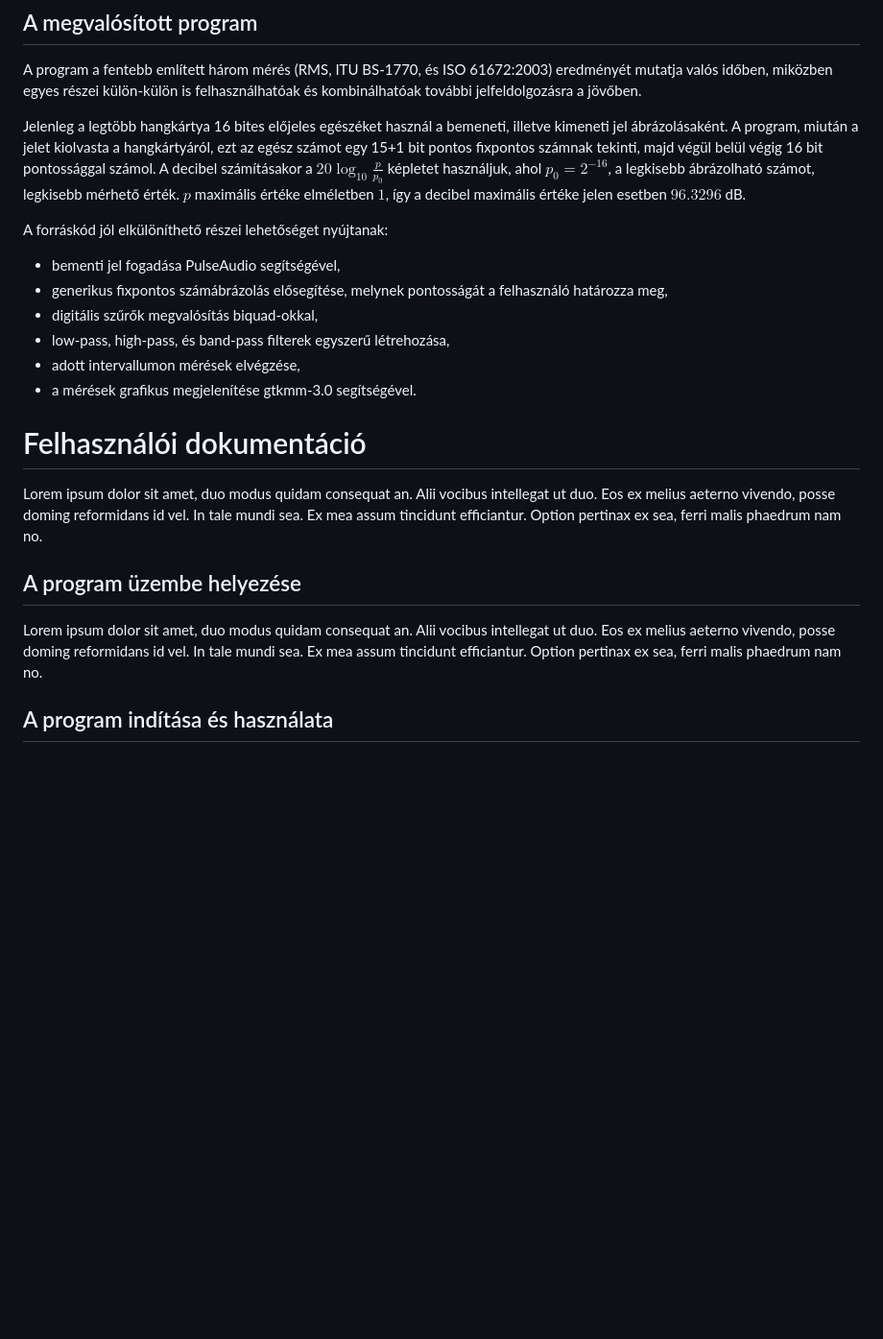
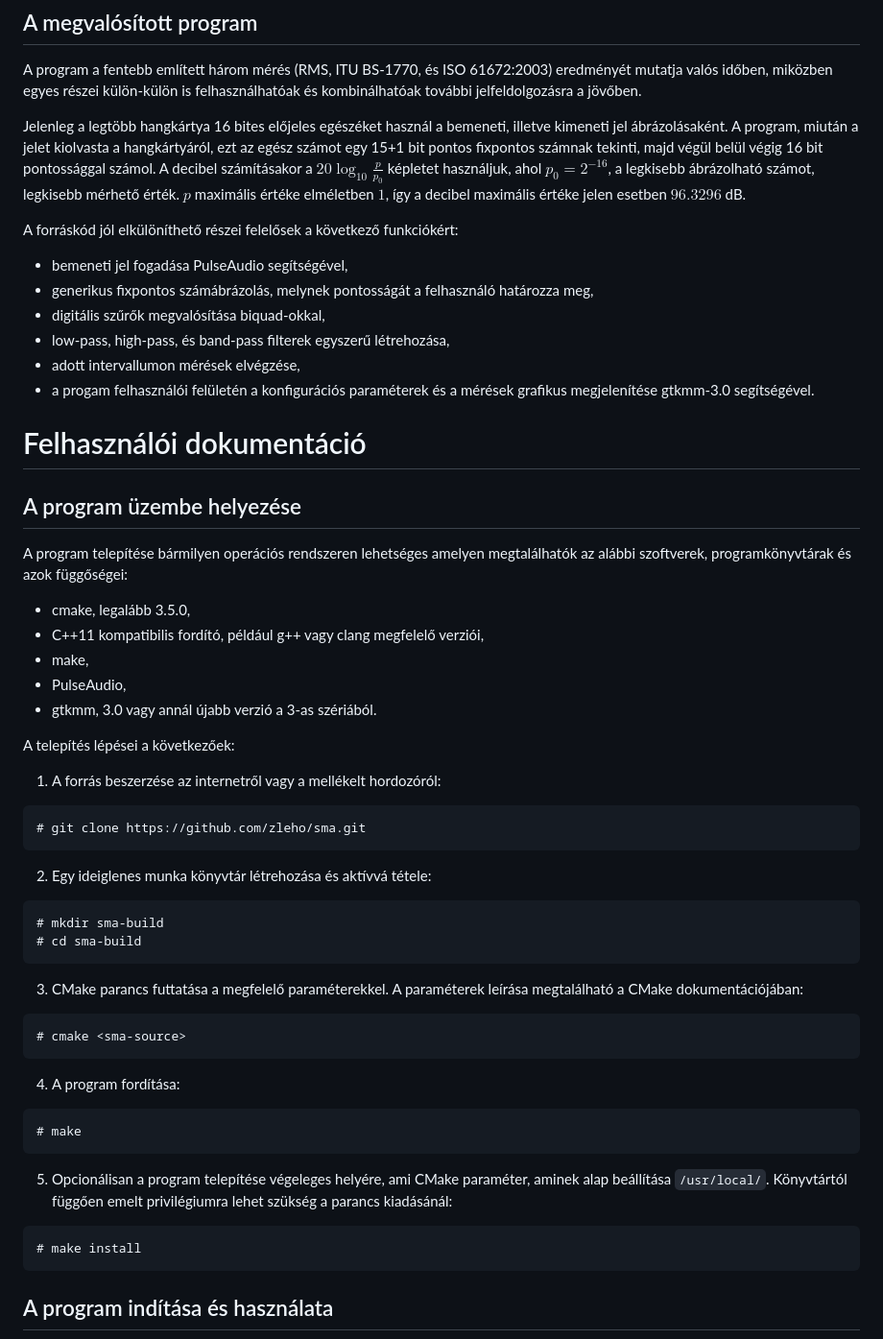
Before and after one commit to zleho/sma, a Markdown page: doc/doc.md, the part around the change printed below. Shown: that part at 96% size. Drawn GitHub-style; blank space fills up the shorter version.

Commit message:
Telelpites

````diff
--- a/doc/doc.md
+++ b/doc/doc.md
@@ -55,22 +55,56 @@ majd végül belül végig 16 bit pontossággal számol. A decibel számításak
 ahol $p_0 = 2^{-16}$, a legkisebb ábrázolható számot, legkisebb mérhető érték. $p$ maximális értéke elméletben
 $1$, így a decibel maximális értéke jelen esetben $96.3296$ dB.
 
-A forráskód jól elkülöníthető részei lehetőséget nyújtanak:
+A forráskód jól elkülöníthető részei felelősek a következő funkciókért:
 
-- bementi jel fogadása PulseAudio segítségével,
-- generikus fixpontos számábrázolás elősegítése, melynek pontosságát a felhasználó határozza meg,
-- digitális szűrők megvalósítás biquad-okkal,
+- bemeneti jel fogadása PulseAudio segítségével,
+- generikus fixpontos számábrázolás, melynek pontosságát a felhasználó határozza meg,
+- digitális szűrők megvalósítása biquad-okkal,
 - low-pass, high-pass, és band-pass filterek egyszerű létrehozása,
 - adott intervallumon mérések elvégzése,
-- a mérések grafikus megjelenítése gtkmm-3.0 segítségével.
+- a progam felhasználói felületén a konfigurációs paraméterek és a mérések grafikus megjelenítése gtkmm-3.0 segítségével.
 
 # Felhasználói dokumentáció
 
-Lorem ipsum dolor sit amet, duo modus quidam consequat an. Alii vocibus intellegat ut duo. Eos ex melius aeterno vivendo, posse doming reformidans id vel. In tale mundi sea. Ex mea assum tincidunt efficiantur. Option pertinax ex sea, ferri malis phaedrum nam no.
-
 ## A program üzembe helyezése
 
-Lorem ipsum dolor sit amet, duo modus quidam consequat an. Alii vocibus intellegat ut duo. Eos ex melius aeterno vivendo, posse doming reformidans id vel. In tale mundi sea. Ex mea assum tincidunt efficiantur. Option pertinax ex sea, ferri malis phaedrum nam no.
+A program telepítése bármilyen operációs rendszeren lehetséges amelyen megtalálhatók az alábbi szoftverek, programkönyvtárak
+és azok függőségei:
+
+- cmake, legalább 3.5.0,
+- C++11 kompatibilis fordító, például g++ vagy clang megfelelő verziói,
+- make,
+- PulseAudio,
+- gtkmm, 3.0 vagy annál újabb verzió a 3-as szériából.
+
+A telepítés lépései a következőek:
+
+1. A forrás beszerzése az internetről vagy a mellékelt hordozóról:
+```
+# git clone https://github.com/zleho/sma.git
+```
+
+2. Egy ideiglenes munka könyvtár létrehozása és aktívvá tétele:
+```
+# mkdir sma-build
+# cd sma-build
+```
+
+3. CMake parancs futtatása a megfelelő paraméterekkel. A paraméterek leírása megtalálható a CMake dokumentációjában:
+```
+# cmake <sma-source>
+```
+
+4. A program fordítása:
+```
+# make
+```
+
+5. Opcionálisan a program telepítése végeleges helyére, ami CMake paraméter, aminek alap beállítása `/usr/local/`.
+Könyvtártól függően emelt privilégiumra lehet szükség a parancs kiadásánál:
+```
+# make install
+```
 
 ## A program indítása és használata
 
````
Also changed, not shown: other parts of doc/doc.md (+10 -1 lines), doc/input.png (added), doc/meas.png (added), doc/measbutton.png (added), doc/meassize.png (added), doc/status.png (added), 1 other file.
